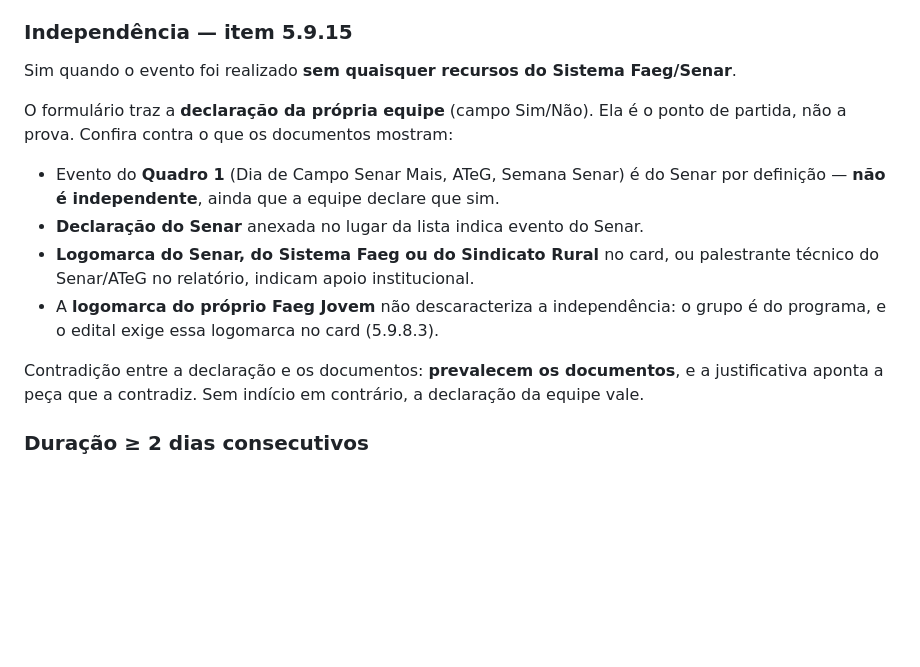
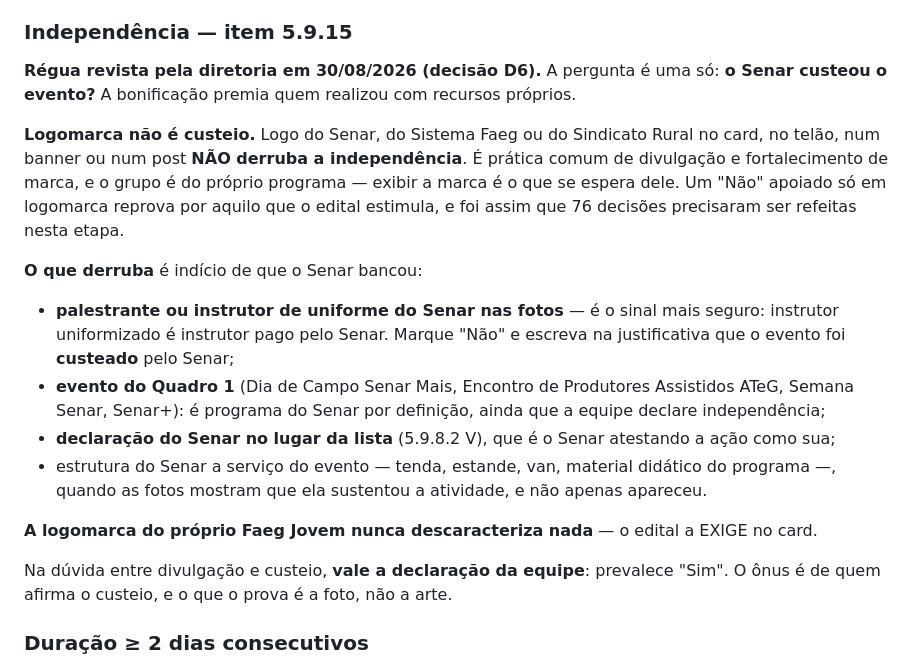
Before and after one commit to jadsmoura/arche, a Markdown page: faeg-jovem-2026/00_config/rubrica-1et.md, the part around the change. GitHub-like rendering; blank space fills up the shorter version.

Commit message:
Faeg Jovem: logomarca não é custeio — régua da independência reescrita (D6)
A régua tratava logomarca do Senar, do Sistema Faeg ou do Sindicato Rural no
card, no telão ou num banner como prova de que o Senar bancou o evento. É o
contrário do que faz sentido: o grupo É do programa, e exibir a marca é
divulgação e fortalecimento — exatamente o que o edital estimula. Reprovar por
isso pune a equipe pelo que se espera dela, e foi o que aconteceu em 76 das 96
decisões negativas desta etapa.

A pergunta passa a ser uma só: o Senar custeou? O que derruba é indício de
custeio — palestrante ou instrutor de UNIFORME do Senar nas fotos (instrutor
uniformizado é instrutor pago, e a justificativa diz "custeado"), evento do
Quadro 1, declaração do Senar no lugar da lista, ou estrutura do Senar
sustentando a atividade. Na dúvida entre divulgação e custeio, vale a declaração
da equipe.

A régua fica escrita antes da revisão porque mudança de critério que não se
registra quebra a isometria entre as equipes já avaliadas e as que serão
reavaliadas.

Co-Authored-By: Claude Opus 5 <noreply@anthropic.com>
Claude-Session: https://claude.ai/code/session_0118HmffYdr4spaRZqq68tEs

```diff
--- a/faeg-jovem-2026/00_config/rubrica-1et.md
+++ b/faeg-jovem-2026/00_config/rubrica-1et.md
@@ -98,22 +98,36 @@ desconsiderando assinatura duplicada.
 
 ### Independência — item 5.9.15
 
-Sim quando o evento foi realizado **sem quaisquer recursos do Sistema Faeg/Senar**.
+**Régua revista pela diretoria em 30/08/2026 (decisão D6).** A pergunta é uma
+só: **o Senar custeou o evento?** A bonificação premia quem realizou com
+recursos próprios.
 
-O formulário traz a **declaração da própria equipe** (campo Sim/Não). Ela é o
-ponto de partida, não a prova. Confira contra o que os documentos mostram:
+**Logomarca não é custeio.** Logo do Senar, do Sistema Faeg ou do Sindicato
+Rural no card, no telão, num banner ou num post **NÃO derruba a independência**.
+É prática comum de divulgação e fortalecimento de marca, e o grupo é do próprio
+programa — exibir a marca é o que se espera dele. Um "Não" apoiado só em
+logomarca reprova por aquilo que o edital estimula, e foi assim que 76 decisões
+precisaram ser refeitas nesta etapa.
 
-- Evento do **Quadro 1** (Dia de Campo Senar Mais, ATeG, Semana Senar) é do
-  Senar por definição — **não é independente**, ainda que a equipe declare que sim.
-- **Declaração do Senar** anexada no lugar da lista indica evento do Senar.
-- **Logomarca do Senar, do Sistema Faeg ou do Sindicato Rural** no card, ou
-  palestrante técnico do Senar/ATeG no relatório, indicam apoio institucional.
-- A **logomarca do próprio Faeg Jovem** não descaracteriza a independência: o
-  grupo é do programa, e o edital exige essa logomarca no card (5.9.8.3).
+**O que derruba** é indício de que o Senar bancou:
 
-Contradição entre a declaração e os documentos: **prevalecem os documentos**, e a
-justificativa aponta a peça que a contradiz. Sem indício em contrário, a
-declaração da equipe vale.
+- **palestrante ou instrutor de uniforme do Senar nas fotos** — é o sinal mais
+  seguro: instrutor uniformizado é instrutor pago pelo Senar. Marque "Não" e
+  escreva na justificativa que o evento foi **custeado** pelo Senar;
+- **evento do Quadro 1** (Dia de Campo Senar Mais, Encontro de Produtores
+  Assistidos ATeG, Semana Senar, Senar+): é programa do Senar por definição,
+  ainda que a equipe declare independência;
+- **declaração do Senar no lugar da lista** (5.9.8.2 V), que é o Senar
+  atestando a ação como sua;
+- estrutura do Senar a serviço do evento — tenda, estande, van, material
+  didático do programa —, quando as fotos mostram que ela sustentou a atividade,
+  e não apenas apareceu.
+
+**A logomarca do próprio Faeg Jovem nunca descaracteriza nada** — o edital a
+EXIGE no card.
+
+Na dúvida entre divulgação e custeio, **vale a declaração da equipe**: prevalece
+"Sim". O ônus é de quem afirma o custeio, e o que o prova é a foto, não a arte.
 
 ### Duração ≥ 2 dias consecutivos
 
```
